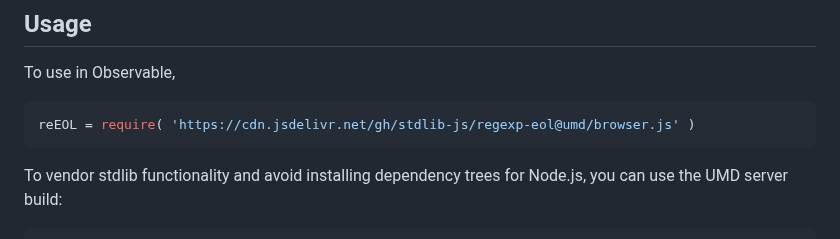
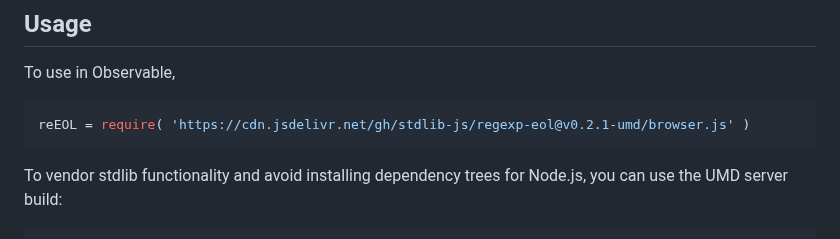
Before and after one commit to stdlib-js/regexp-eol, a Markdown page: README.md, the part around one of its changes. Drawn GitHub-style.

Commit message:
Update README.md for UMD bundle v0.2.1

````diff
--- a/README.md
+++ b/README.md
@@ -44,7 +44,7 @@ limitations under the License.
 To use in Observable,
 
 ```javascript
-reEOL = require( 'https://cdn.jsdelivr.net/gh/stdlib-js/regexp-eol@umd/browser.js' )
+reEOL = require( 'https://cdn.jsdelivr.net/gh/stdlib-js/regexp-eol@v0.2.1-umd/browser.js' )
 ```
 
 To vendor stdlib functionality and avoid installing dependency trees for Node.js, you can use the UMD server build:
````
Also changed, not shown: other parts of README.md (+2 -2 lines).
